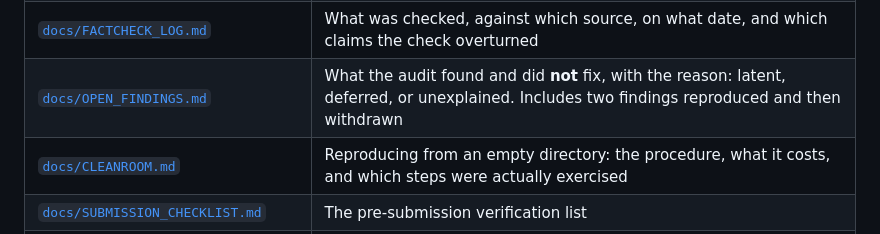
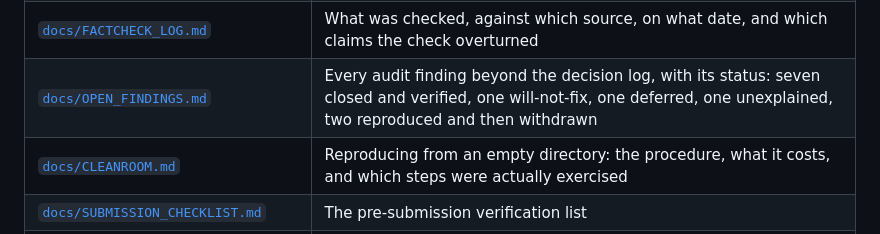
Before and after one commit to thedaemon-wizard/Global_Quantum_AI_Challenge_HSBC, a Markdown page: README.md, the part around the change. Rendered like a GitHub page.

```diff
--- a/README.md
+++ b/README.md
@@ -68,7 +68,7 @@ repository:
 | [`docs/PROVENANCE.md`](docs/PROVENANCE.md) | Where every algorithm and dataset came from |
 | [`docs/CREDENTIALS.md`](docs/CREDENTIALS.md) | Every biographical claim in the team section, what backs it, and what is unresolved |
 | [`docs/FACTCHECK_LOG.md`](docs/FACTCHECK_LOG.md) | What was checked, against which source, on what date, and which claims the check overturned |
-| [`docs/OPEN_FINDINGS.md`](docs/OPEN_FINDINGS.md) | What the audit found and did **not** fix, with the reason: latent, deferred, or unexplained. Includes two findings reproduced and then withdrawn |
+| [`docs/OPEN_FINDINGS.md`](docs/OPEN_FINDINGS.md) | Every audit finding beyond the decision log, with its status: seven closed and verified, one will-not-fix, one deferred, one unexplained, two reproduced and then withdrawn |
 | [`docs/CLEANROOM.md`](docs/CLEANROOM.md) | Reproducing from an empty directory: the procedure, what it costs, and which steps were actually exercised |
 | [`docs/SUBMISSION_CHECKLIST.md`](docs/SUBMISSION_CHECKLIST.md) | The pre-submission verification list |
 | [`docs/VERIFICATION_CHECKLIST.md`](docs/VERIFICATION_CHECKLIST.md) | Which official documents and external artefacts were checked against the submission, and which checks remain open |
```
Also changed, not shown: docs/OPEN_FINDINGS.md (+16 -9 lines).
